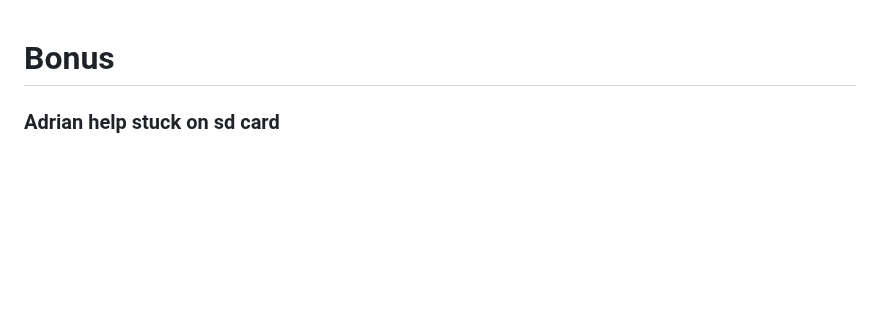
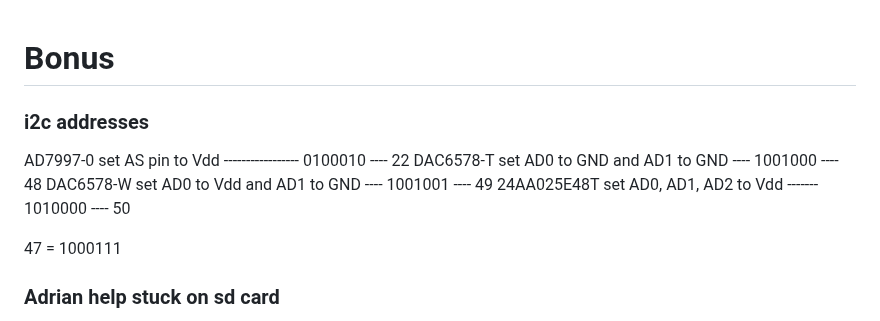
Before and after one commit to spicelion1802/casb-firmware, a Markdown page: tutorials/extras.md, the part around the change. GitHub-like rendering; blank space fills up the shorter version.

```diff
--- a/tutorials/extras.md
+++ b/tutorials/extras.md
@@ -1,4 +1,12 @@
 # Bonus
+
+### i2c addresses
+AD7997-0 set AS pin to Vdd ----------------- 0100010 ---- 22
+DAC6578-T set AD0 to GND and AD1 to GND ---- 1001000 ---- 48
+DAC6578-W set AD0 to Vdd and AD1 to GND ---- 1001001 ---- 49
+24AA025E48T set AD0, AD1, AD2 to Vdd ------- 1010000 ---- 50
+
+47 = 1000111
 
 ### Adrian help stuck on sd card
 - The board file specifies how to configure the zynq processor: certain features like clock, sd, eth, usb are designed to be output in a specific location in a specific way for a certain board.
```
